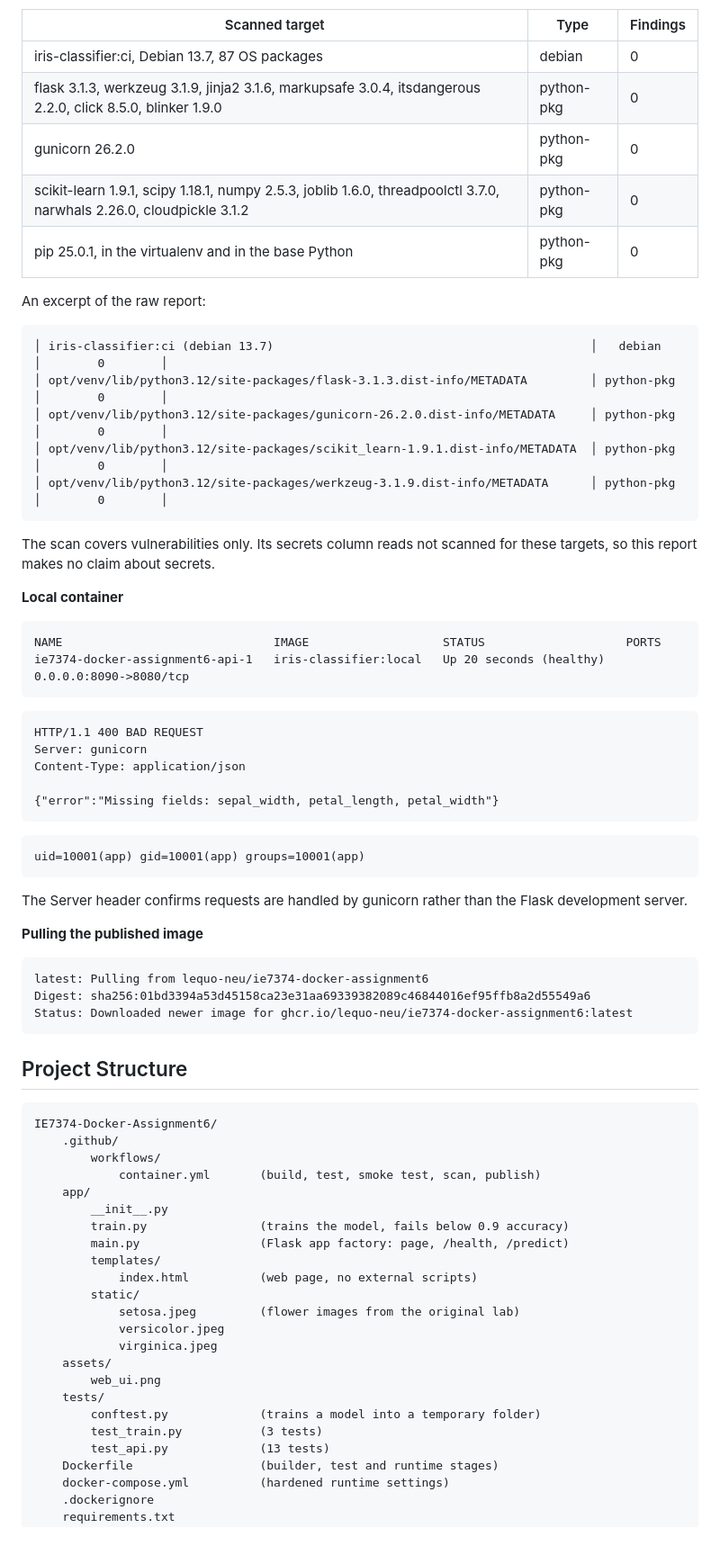
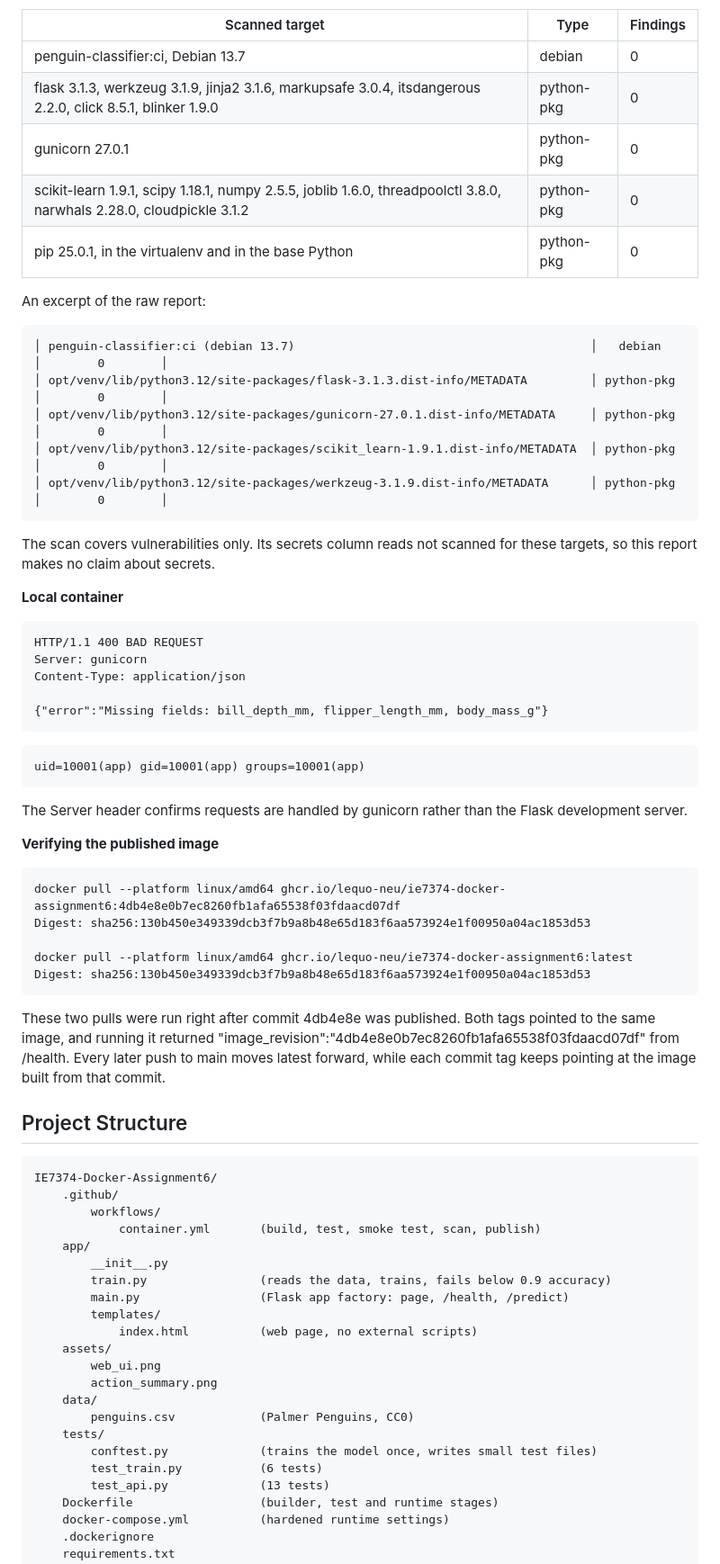
Before and after one commit to lequo-neu/IE7374-Docker-Assignment6, a Markdown page: README.md, the part around one of its changes. Shown at 90% size. GitHub-like rendering; blank space fills up the shorter version.

````diff
--- a/README.md
+++ b/README.md
@@ -291,18 +336,18 @@ the run on any such finding.
 
 | Scanned target | Type | Findings |
 |---|---|---|
-| iris-classifier:ci, Debian 13.7, 87 OS packages | debian | 0 |
-| flask 3.1.3, werkzeug 3.1.9, jinja2 3.1.6, markupsafe 3.0.4, itsdangerous 2.2.0, click 8.5.0, blinker 1.9.0 | python-pkg | 0 |
-| gunicorn 26.2.0 | python-pkg | 0 |
-| scikit-learn 1.9.1, scipy 1.18.1, numpy 2.5.3, joblib 1.6.0, threadpoolctl 3.7.0, narwhals 2.26.0, cloudpickle 3.1.2 | python-pkg | 0 |
+| penguin-classifier:ci, Debian 13.7 | debian | 0 |
+| flask 3.1.3, werkzeug 3.1.9, jinja2 3.1.6, markupsafe 3.0.4, itsdangerous 2.2.0, click 8.5.1, blinker 1.9.0 | python-pkg | 0 |
+| gunicorn 27.0.1 | python-pkg | 0 |
+| scikit-learn 1.9.1, scipy 1.18.1, numpy 2.5.5, joblib 1.6.0, threadpoolctl 3.8.0, narwhals 2.28.0, cloudpickle 3.1.2 | python-pkg | 0 |
 | pip 25.0.1, in the virtualenv and in the base Python | python-pkg | 0 |
 
 An excerpt of the raw report:
 
 ```
-│ iris-classifier:ci (debian 13.7)                                             │   debian   │        0        │
+│ penguin-classifier:ci (debian 13.7)                                          │   debian   │        0        │
 │ opt/venv/lib/python3.12/site-packages/flask-3.1.3.dist-info/METADATA         │ python-pkg │        0        │
-│ opt/venv/lib/python3.12/site-packages/gunicorn-26.2.0.dist-info/METADATA     │ python-pkg │        0        │
+│ opt/venv/lib/python3.12/site-packages/gunicorn-27.0.1.dist-info/METADATA     │ python-pkg │        0        │
 │ opt/venv/lib/python3.12/site-packages/scikit_learn-1.9.1.dist-info/METADATA  │ python-pkg │        0        │
 │ opt/venv/lib/python3.12/site-packages/werkzeug-3.1.9.dist-info/METADATA      │ python-pkg │        0        │
 ```
@@ -313,32 +358,35 @@ these targets, so this report makes no claim about secrets.
 **Local container**
 
 ```
-NAME                              IMAGE                   STATUS                    PORTS
-ie7374-docker-assignment6-api-1   iris-classifier:local   Up 20 seconds (healthy)   0.0.0.0:8090->8080/tcp
-```
-
-```
 HTTP/1.1 400 BAD REQUEST
 Server: gunicorn
 Content-Type: application/json
 
-{"error":"Missing fields: sepal_width, petal_length, petal_width"}
+{"error":"Missing fields: bill_depth_mm, flipper_length_mm, body_mass_g"}
 ```
 
 ```
 uid=10001(app) gid=10001(app) groups=10001(app)
 ```
 
-The Server header confirms requests are handled by gunicorn rather than the
-Flask development server.
+The Server header confirms requests are handled by gunicorn rather than the Flask
+development server.
 
-**Pulling the published image**
+**Verifying the published image**
 
 ```
-latest: Pulling from lequo-neu/ie7374-docker-assignment6
-Digest: sha256:01bd3394a53d45158ca23e31aa69339382089c46844016ef95ffb8a2d55549a6
-Status: Downloaded newer image for ghcr.io/lequo-neu/ie7374-docker-assignment6:latest
+docker pull --platform linux/amd64 ghcr.io/lequo-neu/ie7374-docker-assignment6:4db4e8e0b7ec8260fb1afa65538f03fdaacd07df
+Digest: sha256:130b450e349339dcb3f7b9a8b48e65d183f6aa573924e1f00950a04ac1853d53
+
+docker pull --platform linux/amd64 ghcr.io/lequo-neu/ie7374-docker-assignment6:latest
+Digest: sha256:130b450e349339dcb3f7b9a8b48e65d183f6aa573924e1f00950a04ac1853d53
 ```
+
+These two pulls were run right after commit 4db4e8e was published. Both tags
+pointed to the same image, and running it returned
+"image_revision":"4db4e8e0b7ec8260fb1afa65538f03fdaacd07df" from /health. Every
+later push to main moves latest forward, while each commit tag keeps pointing at
+the image built from that commit.
 
 ## Project Structure
 
@@ -349,19 +397,18 @@ IE7374-Docker-Assignment6/
             container.yml       (build, test, smoke test, scan, publish)
     app/
         __init__.py
-        train.py                (trains the model, fails below 0.9 accuracy)
+        train.py                (reads the data, trains, fails below 0.9 accuracy)
         main.py                 (Flask app factory: page, /health, /predict)
         templates/
             index.html          (web page, no external scripts)
-        static/
-            setosa.jpeg         (flower images from the original lab)
-            versicolor.jpeg
-            virginica.jpeg
     assets/
         web_ui.png
+        action_summary.png
+    data/
+        penguins.csv            (Palmer Penguins, CC0)
     tests/
-        conftest.py             (trains a model into a temporary folder)
-        test_train.py           (3 tests)
+        conftest.py             (trains the model once, writes small test files)
+        test_train.py           (6 tests)
         test_api.py             (13 tests)
     Dockerfile                  (builder, test and runtime stages)
     docker-compose.yml          (hardened runtime settings)
````
Also changed, not shown: other parts of README.md (+107 -62 lines), assets/action_summary.png (added).
